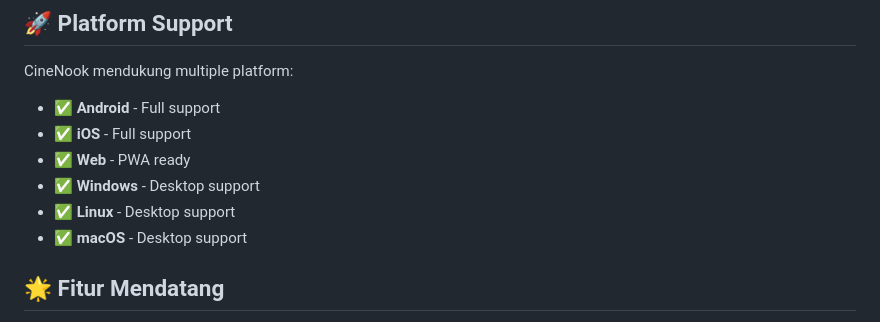
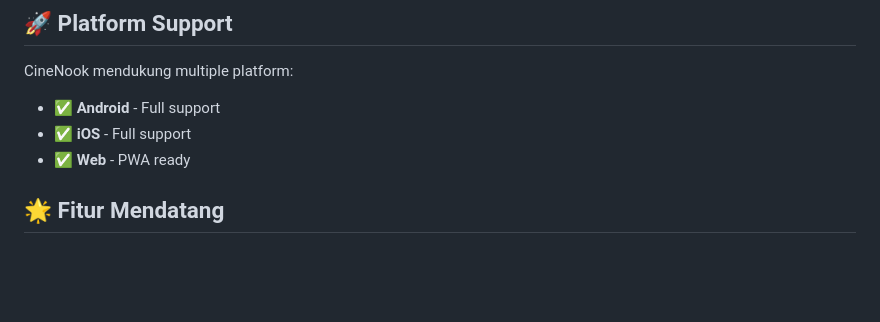
Before and after one commit to krafime/CineNook_Flutter, a Markdown page: README.md, the part around the change. GitHub-like rendering; blank space fills up the shorter version.

```diff
--- a/README.md
+++ b/README.md
@@ -167,9 +167,6 @@ CineNook mendukung multiple platform:
 - ✅ **Android** - Full support
 - ✅ **iOS** - Full support
 - ✅ **Web** - PWA ready
-- ✅ **Windows** - Desktop support
-- ✅ **Linux** - Desktop support
-- ✅ **macOS** - Desktop support
 
 ## 🌟 Fitur Mendatang
 
```
